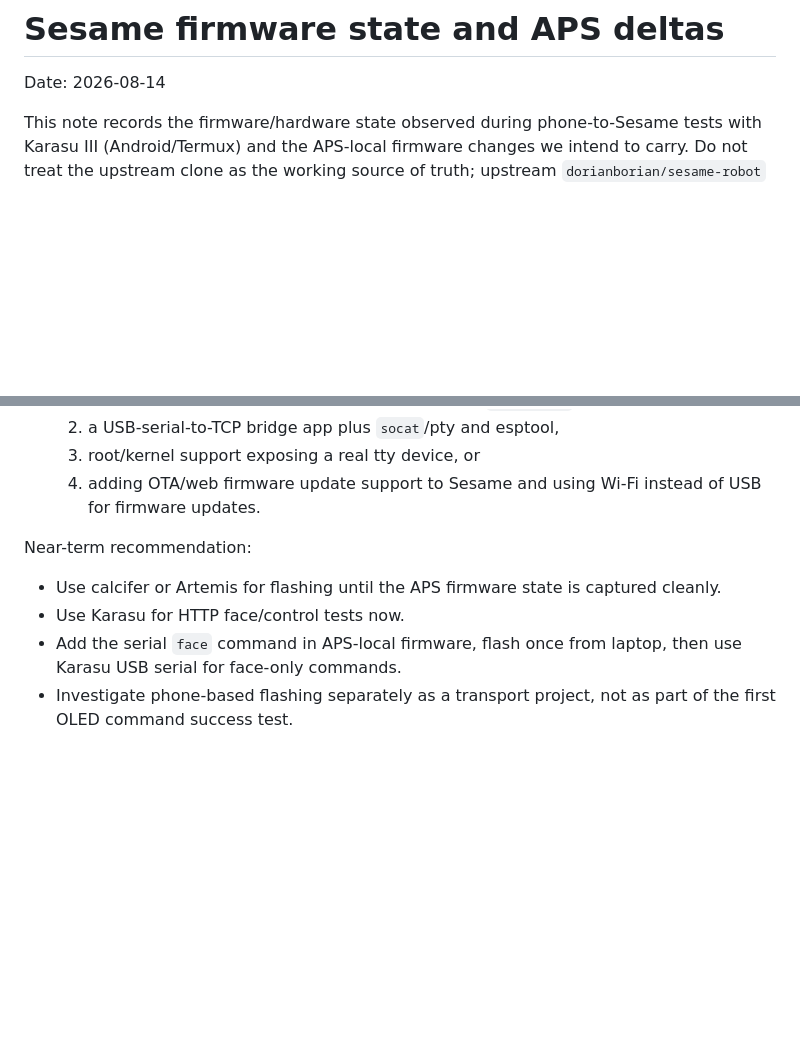
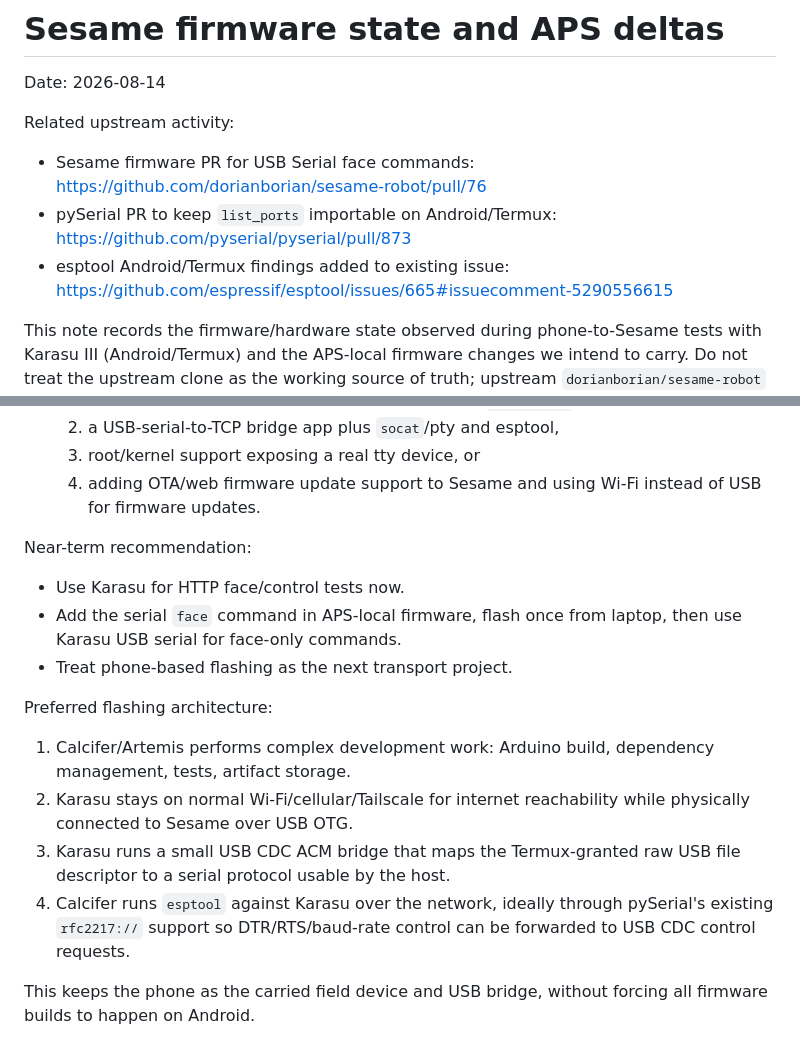
Before and after one commit to henkaku-center/sim2real, a Markdown page: reference/FIRMWARE-STATE.md, 2 parts joined by grey strips. GitHub-like rendering; blank space fills up the shorter version.

Commit message:
docs: link Sesame transport upstream work

```diff
--- a/reference/FIRMWARE-STATE.md
+++ b/reference/FIRMWARE-STATE.md
@@ -1,6 +1,12 @@
 # Sesame firmware state and APS deltas
 
 Date: 2026-08-14
+
+Related upstream activity:
+
+- Sesame firmware PR for USB Serial face commands: <https://github.com/dorianborian/sesame-robot/pull/76>
+- pySerial PR to keep `list_ports` importable on Android/Termux: <https://github.com/pyserial/pyserial/pull/873>
+- esptool Android/Termux findings added to existing issue: <https://github.com/espressif/esptool/issues/665#issuecomment-5290556615>
 
 This note records the firmware/hardware state observed during phone-to-Sesame tests with Karasu III (Android/Termux) and the APS-local firmware changes we intend to carry. Do not treat the upstream clone as the working source of truth; upstream `dorianborian/sesame-robot` remains a reference only.
 
@@ -84,7 +90,15 @@ Blockers:
 
 Near-term recommendation:
 
-- Use calcifer or Artemis for flashing until the APS firmware state is captured cleanly.
 - Use Karasu for HTTP face/control tests now.
 - Add the serial `face` command in APS-local firmware, flash once from laptop, then use Karasu USB serial for face-only commands.
-- Investigate phone-based flashing separately as a transport project, not as part of the first OLED command success test.
+- Treat phone-based flashing as the next transport project.
+
+Preferred flashing architecture:
+
+1. Calcifer/Artemis performs complex development work: Arduino build, dependency management, tests, artifact storage.
+2. Karasu stays on normal Wi-Fi/cellular/Tailscale for internet reachability while physically connected to Sesame over USB OTG.
+3. Karasu runs a small USB CDC ACM bridge that maps the Termux-granted raw USB file descriptor to a serial protocol usable by the host.
+4. Calcifer runs `esptool` against Karasu over the network, ideally through pySerial's existing `rfc2217://` support so DTR/RTS/baud-rate control can be forwarded to USB CDC control requests.
+
+This keeps the phone as the carried field device and USB bridge, without forcing all firmware builds to happen on Android.
```
